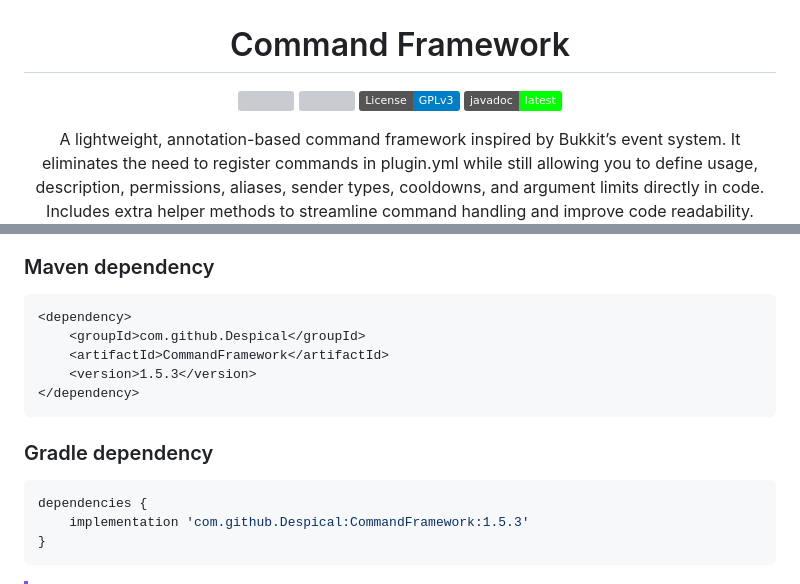
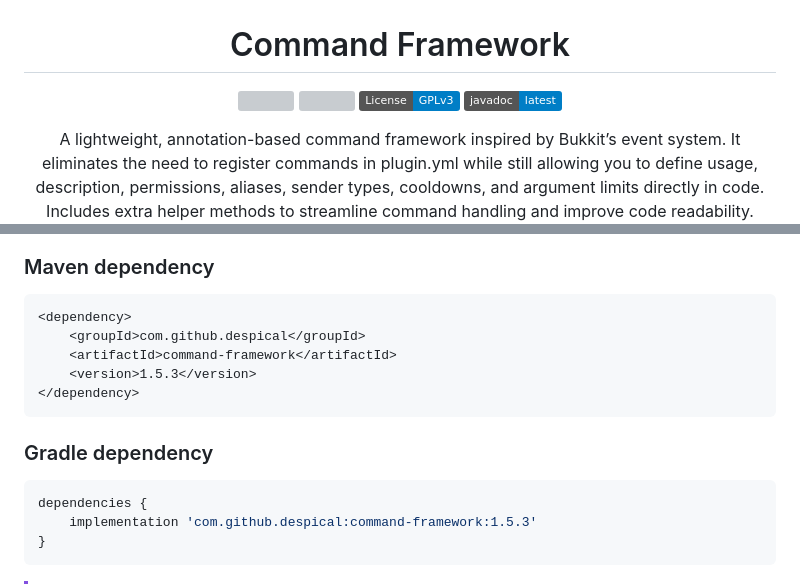
Before and after one commit to Despical/CommandFramework, a Markdown page: .github/README.md, 2 parts joined by grey strips. Rendered like a GitHub page; badges without logos; grey boxes are pictures that could not be loaded.

Commit message:
Update README.md for badge and link corrections

````diff
--- a/.github/README.md
+++ b/.github/README.md
@@ -7,5 +7,5 @@
 [![](https://img.shields.io/badge/License-GPLv3-blue.svg)](../LICENSE)
-[![](https://img.shields.io/badge/javadoc-latest-lime.svg)](https://javadoc.jitpack.io/com/github/Despical/CommandFramework/latest/javadoc/index.html)
+[![](https://img.shields.io/badge/javadoc-latest-blue.svg)](https://despical.github.io/CommandFramework)
 
 A lightweight, annotation-based command framework inspired by Bukkit’s event system. It eliminates the need to register commands in plugin.yml
 while still allowing you to define usage, description, permissions, aliases, sender types, cooldowns, and argument limits directly in code.
@@ -25,8 +25,8 @@ To add this project as a dependency to your project, add the following to your p
 ### Maven dependency
 ```xml
 <dependency>
-    <groupId>com.github.Despical</groupId>
-    <artifactId>CommandFramework</artifactId>
+    <groupId>com.github.despical</groupId>
+    <artifactId>command-framework</artifactId>
     <version>1.5.3</version>
 </dependency>
 ```
@@ -34,7 +34,7 @@ To add this project as a dependency to your project, add the following to your p
 ### Gradle dependency
 ```groovy
 dependencies {
-    implementation 'com.github.Despical:CommandFramework:1.5.3'
+    implementation 'com.github.despical:command-framework:1.5.3'
 }
 ```
 
````
Also changed, not shown: other parts of .github/README.md (+3 -3 lines).
